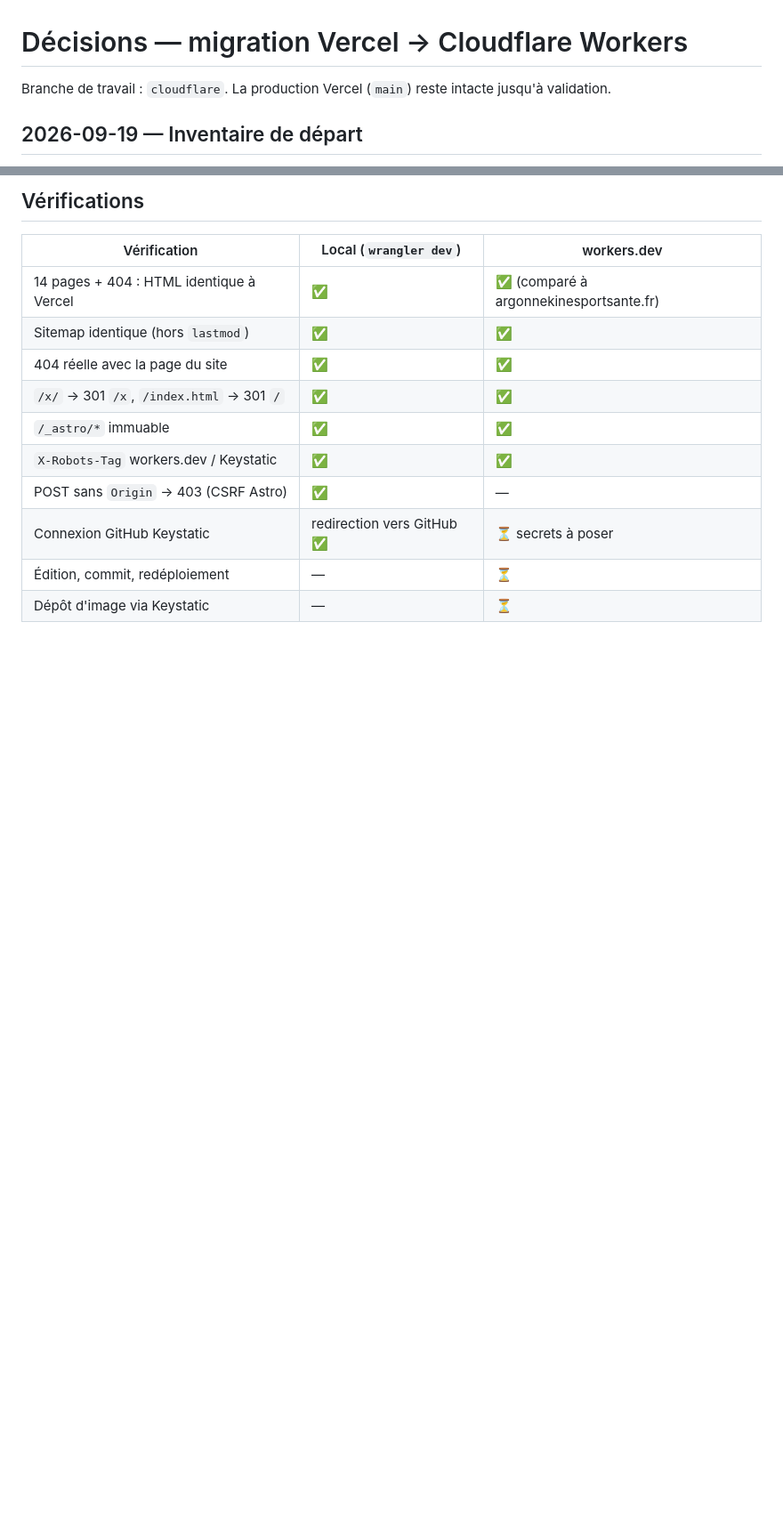
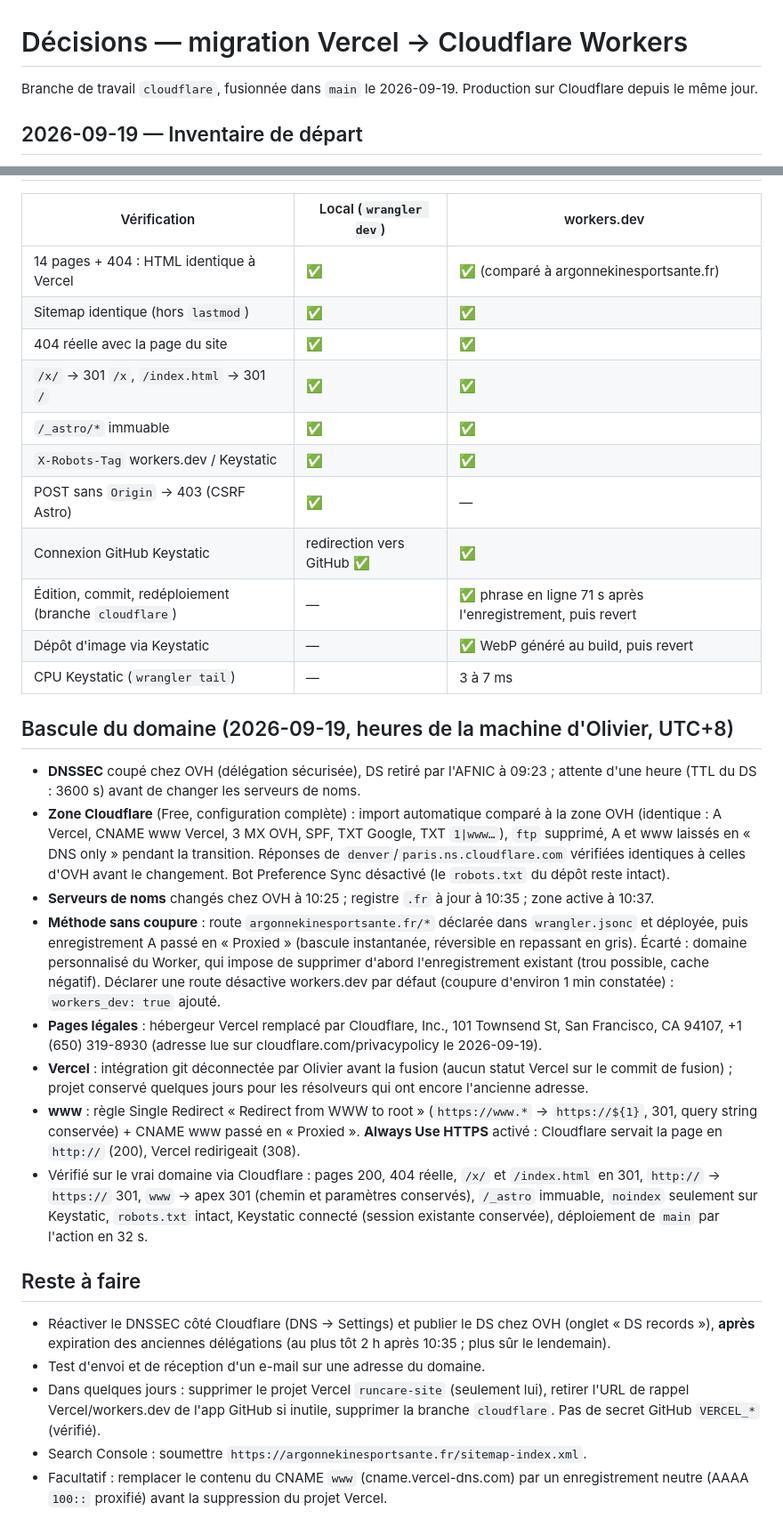
Before and after one commit to olivierhbh/runcare-site, a Markdown page: DECISIONS.md, 2 parts joined by grey strips. Shown at 89% size. Rendered like a GitHub page; blank space fills up the shorter version.

Commit message:
DECISIONS : bascule du domaine et reste à faire
Co-Authored-By: Claude Opus 5 (1M context) <noreply@anthropic.com>

```diff
--- a/DECISIONS.md
+++ b/DECISIONS.md
@@ -1,6 +1,6 @@
 # Décisions — migration Vercel → Cloudflare Workers
 
-Branche de travail : `cloudflare`. La production Vercel (`main`) reste intacte jusqu'à validation.
+Branche de travail `cloudflare`, fusionnée dans `main` le 2026-09-19. Production sur Cloudflare depuis le même jour.
 
 ## 2026-09-19 — Inventaire de départ
 
@@ -65,6 +65,26 @@ Branche de travail : `cloudflare`. La production Vercel (`main`) reste intacte j
 | `/_astro/*` immuable | ✅ | ✅ |
 | `X-Robots-Tag` workers.dev / Keystatic | ✅ | ✅ |
 | POST sans `Origin` → 403 (CSRF Astro) | ✅ | — |
-| Connexion GitHub Keystatic | redirection vers GitHub ✅ | ⏳ secrets à poser |
-| Édition, commit, redéploiement | — | ⏳ |
-| Dépôt d'image via Keystatic | — | ⏳ |
+| Connexion GitHub Keystatic | redirection vers GitHub ✅ | ✅ |
+| Édition, commit, redéploiement (branche `cloudflare`) | — | ✅ phrase en ligne 71 s après l'enregistrement, puis revert |
+| Dépôt d'image via Keystatic | — | ✅ WebP généré au build, puis revert |
+| CPU Keystatic (`wrangler tail`) | — | 3 à 7 ms |
+
+## Bascule du domaine (2026-09-19, heures de la machine d'Olivier, UTC+8)
+
+- **DNSSEC** coupé chez OVH (délégation sécurisée), DS retiré par l'AFNIC à 09:23 ; attente d'une heure (TTL du DS : 3600 s) avant de changer les serveurs de noms.
+- **Zone Cloudflare** (Free, configuration complète) : import automatique comparé à la zone OVH (identique : A Vercel, CNAME www Vercel, 3 MX OVH, SPF, TXT Google, TXT `1|www…`), `ftp` supprimé, A et www laissés en « DNS only » pendant la transition. Réponses de `denver`/`paris.ns.cloudflare.com` vérifiées identiques à celles d'OVH avant le changement. Bot Preference Sync désactivé (le `robots.txt` du dépôt reste intact).
+- **Serveurs de noms** changés chez OVH à 10:25 ; registre `.fr` à jour à 10:35 ; zone active à 10:37.
+- **Méthode sans coupure** : route `argonnekinesportsante.fr/*` déclarée dans `wrangler.jsonc` et déployée, puis enregistrement A passé en « Proxied » (bascule instantanée, réversible en repassant en gris). Écarté : domaine personnalisé du Worker, qui impose de supprimer d'abord l'enregistrement existant (trou possible, cache négatif). Déclarer une route désactive workers.dev par défaut (coupure d'environ 1 min constatée) : `workers_dev: true` ajouté.
+- **Pages légales** : hébergeur Vercel remplacé par Cloudflare, Inc., 101 Townsend St, San Francisco, CA 94107, +1 (650) 319-8930 (adresse lue sur cloudflare.com/privacypolicy le 2026-09-19).
+- **Vercel** : intégration git déconnectée par Olivier avant la fusion (aucun statut Vercel sur le commit de fusion) ; projet conservé quelques jours pour les résolveurs qui ont encore l'ancienne adresse.
+- **www** : règle Single Redirect « Redirect from WWW to root » (`https://www.*` → `https://${1}`, 301, query string conservée) + CNAME www passé en « Proxied ». **Always Use HTTPS** activé : Cloudflare servait la page en `http://` (200), Vercel redirigeait (308).
+- Vérifié sur le vrai domaine via Cloudflare : pages 200, 404 réelle, `/x/` et `/index.html` en 301, `http://` → `https://` 301, `www` → apex 301 (chemin et paramètres conservés), `/_astro` immuable, `noindex` seulement sur Keystatic, `robots.txt` intact, Keystatic connecté (session existante conservée), déploiement de `main` par l'action en 32 s.
+
+## Reste à faire
+
+- Réactiver le DNSSEC côté Cloudflare (DNS → Settings) et publier le DS chez OVH (onglet « DS records »), **après** expiration des anciennes délégations (au plus tôt 2 h après 10:35 ; plus sûr le lendemain).
+- Test d'envoi et de réception d'un e-mail sur une adresse du domaine.
+- Dans quelques jours : supprimer le projet Vercel `runcare-site` (seulement lui), retirer l'URL de rappel Vercel/workers.dev de l'app GitHub si inutile, supprimer la branche `cloudflare`. Pas de secret GitHub `VERCEL_*` (vérifié).
+- Search Console : soumettre `https://argonnekinesportsante.fr/sitemap-index.xml`.
+- Facultatif : remplacer le contenu du CNAME `www` (cname.vercel-dns.com) par un enregistrement neutre (AAAA `100::` proxifié) avant la suppression du projet Vercel.
```
